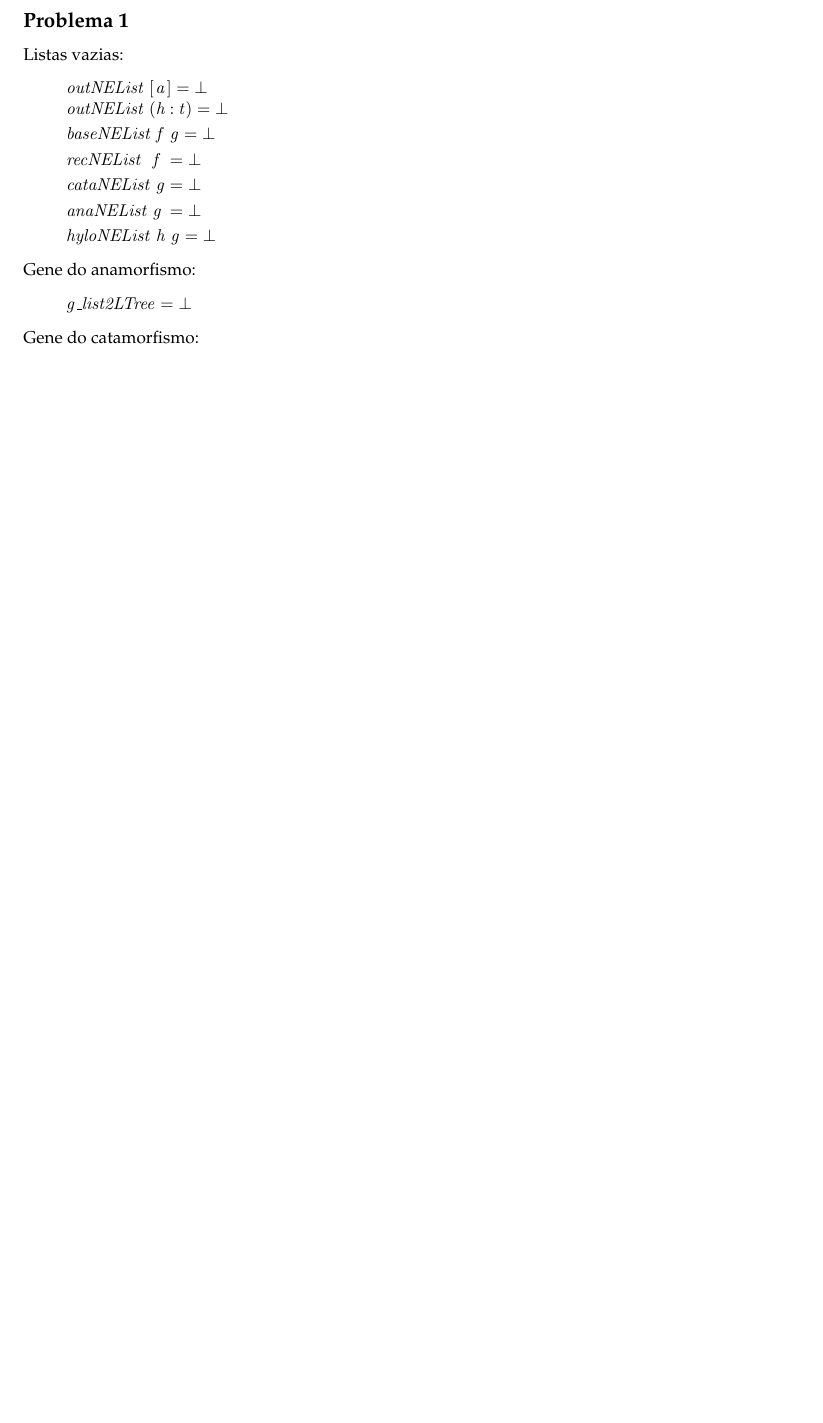
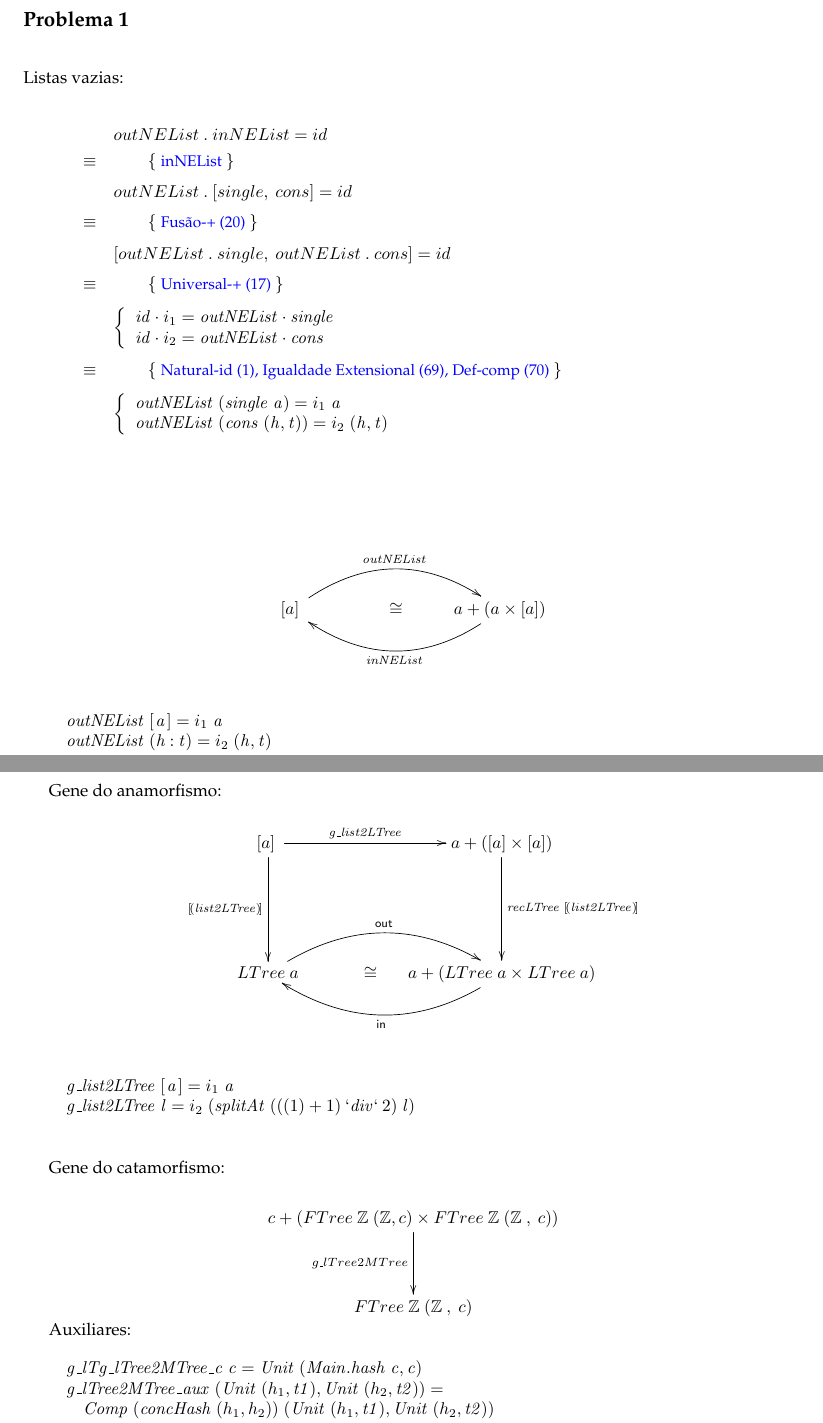
Before and after one commit to 150Pocahontas/CP_2021, a LaTeX document (cp2122t.tex): part of page 14 of 18 before the commit and two parts of pages 14 and 15 of 19 after it, the two joined at a grey line, cut so that both start at the same text, the shorter picture padded with empty space. Compiled offline with pdfLaTeX.

Commit message:
Problema1 - 1,2,3

```diff
--- a/cp2122t.tex
+++ b/cp2122t.tex
@@ -1656,48 +1653,159 @@ Valoriza-se a escrita de \emph{pouco} código que corresponda a soluções
 simples e elegantes.
 
 \subsection*{Problema 1} \label{pg:P1}
+
+\vspace{0.5cm}
 Listas vazias:
+
+\begin{eqnarray*}
+\start
+  outNEList\ .\ inNEList  = id
+%
+\just\equiv{\textcolor{blue}{inNEList}}
+%
+  outNEList\ .\ [ single ,\ cons] = id
+%
+\just\equiv{\textcolor{blue}{Fusão-+\ (20)}}
+%
+  [outNEList\ .\  single,\ outNEList\ .\  cons] = id
+%
+\just\equiv{\textcolor{blue}{Universal-+\ (17)}}
+%
+      \ensuremath{\begin{lcbr}\Varid{id}\comp i_1\mathrel{=}\Varid{outNEList}\comp \Varid{single}\\\Varid{id}\comp i_2\mathrel{=}\Varid{outNEList}\comp \Varid{cons}\end{lcbr}}
+%
+\just\equiv{\textcolor{blue}{Natural-id\ (1),\ Igualdade\ Extensional\ (69),\ Def-comp\ (70)}}
+%
+      \ensuremath{\begin{lcbr}\Varid{outNEList}\;(\Varid{single}\;\Varid{a})\mathrel{=}i_1\;\Varid{a}\\\Varid{outNEList}\;(\Varid{cons}\;(\Varid{h},\Varid{t}))\mathrel{=}i_2\;(\Varid{h},\Varid{t})\end{lcbr}}
+\end{eqnarray*}
+
+\vspace{2cm}
+
+\xymatrixcolsep{2pc}\xymatrixrowsep{6pc}
+\centerline{\xymatrix{
+   [a]\
+                \ar@/^2pc/ [rr]^-{\ensuremath{\Varid{outNEList}}} & \qquad \cong
+&    a + (a \times [a])
+      \ar@/^2pc/ [ll]^-{\ensuremath{\Varid{inNEList}}}
+\\
+}}
+
+\vspace{0.5cm}
+
 \begin{hscode}\SaveRestoreHook
 \column{B}{@{}>{\hspre}l<{\hspost}@{}}%
 \column{12}{@{}>{\hspre}l<{\hspost}@{}}%
-\column{16}{@{}>{\hspre}l<{\hspost}@{}}%
+\column{15}{@{}>{\hspre}c<{\hspost}@{}}%
+\column{15E}{@{}l@{}}%
+\column{16}{@{}>{\hspre}c<{\hspost}@{}}%
+\column{16E}{@{}l@{}}%
 \column{17}{@{}>{\hspre}l<{\hspost}@{}}%
+\column{18}{@{}>{\hspre}l<{\hspost}@{}}%
+\column{19}{@{}>{\hspre}l<{\hspost}@{}}%
+\column{45}{@{}>{\hspre}l<{\hspost}@{}}%
 \column{E}{@{}>{\hspre}l<{\hspost}@{}}%
 \>[B]{}\Varid{outNEList}\;[\mskip1.5mu \Varid{a}\mskip1.5mu]{}\<[17]%
-\>[17]{}\mathrel{=}\bot {}\<[E]%
-\\
-\>[B]{}\Varid{outNEList}\;(\Varid{h}\mathbin{:}\Varid{t})\mathrel{=}\bot {}\<[E]%
-\\[\blanklineskip]%
-\>[B]{}\Varid{baseNEList}\;\Varid{f}\;\Varid{g}\mathrel{=}\bot {}\<[E]%
+\>[17]{}\mathrel{=}i_1\;\Varid{a}{}\<[E]%
+\\
+\>[B]{}\Varid{outNEList}\;(\Varid{h}\mathbin{:}\Varid{t})\mathrel{=}i_2\;(\Varid{h},\Varid{t}){}\<[E]%
+\\[\blanklineskip]%
+\>[B]{}\Varid{baseNEList}\;\Varid{f}\;\Varid{g}\mathrel{=}\Varid{f}+(\Varid{f}\times\Varid{g}){}\<[E]%
 \\[\blanklineskip]%
 \>[B]{}\Varid{recNEList}\;{}\<[12]%
 \>[12]{}\Varid{f}{}\<[16]%
-\>[16]{}\mathrel{=}\bot {}\<[E]%
-\\[\blanklineskip]%
-\>[B]{}\Varid{cataNEList}\;\Varid{g}{}\<[16]%
-\>[16]{}\mathrel{=}\bot {}\<[E]%
+\>[16]{}\mathrel{=}{}\<[16E]%
+\>[19]{}\Varid{baseNEList}\;\Varid{id}\;\Varid{f}{}\<[E]%
+\\[\blanklineskip]%
+\>[B]{}\Varid{cataNEList}\;\Varid{g}{}\<[15]%
+\>[15]{}\mathrel{=}{}\<[15E]%
+\>[18]{}\Varid{g}\comp \Varid{recNEList}\;(\Varid{cataNEList}\;{}\<[45]%
+\>[45]{}\Varid{g})\comp \Varid{outNEList}{}\<[E]%
 \\[\blanklineskip]%
 \>[B]{}\Varid{anaNEList}\;{}\<[12]%
 \>[12]{}\Varid{g}{}\<[16]%
-\>[16]{}\mathrel{=}\bot {}\<[E]%
-\\[\blanklineskip]%
-\>[B]{}\Varid{hyloNEList}\;\Varid{h}\;\Varid{g}\mathrel{=}\bot {}\<[E]%
-\ColumnHook
-\end{hscode}\resethooks
+\>[16]{}\mathrel{=}{}\<[16E]%
+\>[19]{}\Varid{inNEList}\comp \Varid{recNEList}\;(\Varid{anaNEList}\;\Varid{g})\comp \Varid{g}{}\<[E]%
+\\[\blanklineskip]%
+\>[B]{}\Varid{hyloNEList}\;\Varid{h}\;\Varid{g}\mathrel{=}\Varid{cataNEList}\;\Varid{h}\comp \Varid{anaNEList}\;\Varid{g}{}\<[E]%
+\ColumnHook
+\end{hscode}\resethooks
+
+\vspace{0.5cm}
 Gene do anamorfismo:
-\begin{hscode}\SaveRestoreHook
-\column{B}{@{}>{\hspre}l<{\hspost}@{}}%
-\column{E}{@{}>{\hspre}l<{\hspost}@{}}%
-\>[B]{}\Varid{g\char95 list2LTree}\mathrel{=}\bot {}\<[E]%
-\ColumnHook
-\end{hscode}\resethooks
+\vspace{0.5cm}\par
+
+\xymatrixcolsep{1pc}\xymatrixrowsep{5pc}
+\centerline{\xymatrix{
+   [a]\ \ar[d]_-{\ensuremath{\anaList{\Varid{list2LTree}}}}
+            \ar[rr]^-{\ensuremath{\Varid{g\char95 list2LTree}}} & \qquad
+&    a + ([a] \times [a])  \ar[d]^{\ensuremath{\Varid{recLTree}\;\anaList{\Varid{list2LTree}}}}
+\\
+    LTree\ a \ar@/^2pc/ [rr]^-{\ensuremath{\mathsf{out}}} & \qquad \cong
+     &  a + (LTree\ a \times LTree\ a)
+      \ar@/^2pc/ [ll]^-{\ensuremath{\mathsf{in}}}
+}}
+
+\vspace{0.5cm}
+
+\begin{hscode}\SaveRestoreHook
+\column{B}{@{}>{\hspre}l<{\hspost}@{}}%
+\column{E}{@{}>{\hspre}l<{\hspost}@{}}%
+\>[B]{}\Varid{g\char95 list2LTree}\;[\mskip1.5mu \Varid{a}\mskip1.5mu]\mathrel{=}i_1\;\Varid{a}{}\<[E]%
+\\
+\>[B]{}\Varid{g\char95 list2LTree}\;\Varid{l}\mathrel{=}i_2\;(\Varid{splitAt}\;(((\mathrm{1})\mathbin{+}\mathrm{1})\mathbin{\Varid{`div`}}\mathrm{2})\;\Varid{l}){}\<[E]%
+\ColumnHook
+\end{hscode}\resethooks
+
+\vspace{0.5cm}
 Gene do catamorfismo:
+\vspace{0.5cm}
+
+\xymatrixcolsep{5pc}\xymatrixrowsep{3pc}
+\centerline
+{\xymatrix{
+    c + (FTree\ \mathbb{Z}\ (\mathbb{Z}, c) \times FTree\ \mathbb{Z}\ (\mathbb{Z}\ ,\ c))
+    \ar[d]_{g\_lTree2MTree} \\
+    FTree\ \mathbb{Z}\ (\mathbb{Z}\ ,\  c)
+  }
+}
+
+Auxiliares:
+
+\begin{hscode}\SaveRestoreHook
+\column{B}{@{}>{\hspre}l<{\hspost}@{}}%
+\column{5}{@{}>{\hspre}l<{\hspost}@{}}%
+\column{9}{@{}>{\hspre}l<{\hspost}@{}}%
+\column{E}{@{}>{\hspre}l<{\hspost}@{}}%
+\>[B]{}\Varid{g\char95 lTg\char95 lTree2MTree\char95 c}\;\Varid{c}\mathrel{=}\Conid{Unit}\;(\Varid{\Conid{Main}.hash}\;\Varid{c},\Varid{c}){}\<[E]%
+\\
+\>[B]{}\Varid{g\char95 lTree2MTree\char95 aux}\;(\Conid{Unit}\;(h_1 ,\Varid{t1}),\Conid{Unit}\;(h_2 ,\Varid{t2}))\mathrel{=}{}\<[E]%
+\\
+\>[B]{}\hsindent{5}{}\<[5]%
+\>[5]{}\Conid{Comp}\;(\Varid{concHash}\;(h_1 ,h_2 ))\;(\Conid{Unit}\;(h_1 ,\Varid{t1}),\Conid{Unit}\;(h_2 ,\Varid{t2})){}\<[E]%
+\\[\blanklineskip]%
+\>[B]{}\Varid{g\char95 lTree2MTree\char95 aux}\;(\Conid{Comp}\;h_1 \;(\Varid{tree1},\Varid{tree2}),\Conid{Unit}\;(h_2 ,\Varid{t2}))\mathrel{=}{}\<[E]%
+\\
+\>[B]{}\hsindent{5}{}\<[5]%
+\>[5]{}\Conid{Comp}\;(\Varid{concHash}\;(h_1 ,h_2 ))\;(\Conid{Comp}\;h_2 \;(\Varid{tree1},\Varid{tree2}),\Conid{Unit}\;(h_2 ,\Varid{t2})){}\<[E]%
+\\
+\>[B]{}\Varid{g\char95 lTree2MTree\char95 aux}\;(\Conid{Unit}\;(h_1 ,\Varid{t1}),\Conid{Comp}\;h_2 \;(\Varid{tree1},\Varid{tree2}))\mathrel{=}{}\<[E]%
+\\
+\>[B]{}\hsindent{9}{}\<[9]%
+\>[9]{}\Conid{Comp}\;(\Varid{concHash}\;(h_1 ,h_2 ))\;(\Conid{Unit}\;(h_1 ,\Varid{t1}),\Conid{Comp}\;h_2 \;(\Varid{tree1},\Varid{tree2})){}\<[E]%
+\\
+\>[B]{}\Varid{g\char95 lTree2MTree\char95 aux}\;(\Conid{Comp}\;h_1 \;(\Varid{tree11},\Varid{tree12}),\Conid{Comp}\;h_2 \;(\Varid{tree21},\Varid{tree22}))\mathrel{=}{}\<[E]%
+\\
+\>[B]{}\hsindent{5}{}\<[5]%
+\>[5]{}\Conid{Comp}\;(\Varid{concHash}\;(h_1 ,h_2 ))\;(\Conid{Comp}\;h_1 \;(\Varid{tree11},\Varid{tree12}),\Conid{Comp}\;h_2 \;(\Varid{tree21},\Varid{tree22})){}\<[E]%
+\ColumnHook
+\end{hscode}\resethooks
+
+
 \begin{hscode}\SaveRestoreHook
 \column{B}{@{}>{\hspre}l<{\hspost}@{}}%
 \column{E}{@{}>{\hspre}l<{\hspost}@{}}%
 \>[B]{}\Varid{g\char95 lTree2MTree}\mathbin{::}\Conid{Hashable}\;\Varid{c}\Rightarrow \Varid{c}+({\FTree}\;\mathbb{Z}\;(\mathbb{Z},\Varid{c}),{\FTree}\;\mathbb{Z}\;(\mathbb{Z},\Varid{c}))\to {\FTree}\;\mathbb{Z}\;(\mathbb{Z},\Varid{c}){}\<[E]%
 \\
-\>[B]{}\Varid{g\char95 lTree2MTree}\mathrel{=}\bot {}\<[E]%
+\>[B]{}\Varid{g\char95 lTree2MTree}\mathrel{=}\alt{\Varid{g\char95 lTg\char95 lTree2MTree\char95 c}}{\Varid{g\char95 lTree2MTree\char95 aux}}{}\<[E]%
 \ColumnHook
 \end{hscode}\resethooks
 Gene de \ensuremath{\Varid{mroot}} ("get Merkle root"):
```
Also changed, not shown: cp2122t.ind, cp2122t.pdf, cp2122t.tex (69 more changed lines), 7 other files.
